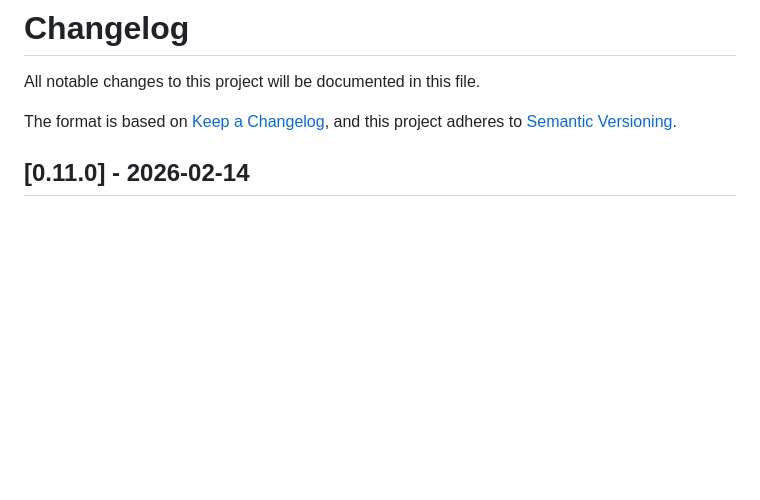
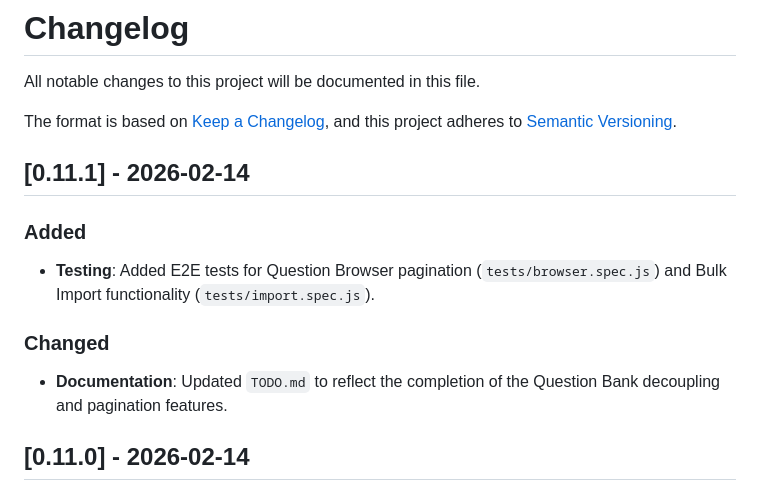
Before and after one commit to kibitzer/trivia-hosting, a Markdown page: CHANGELOG.md, the part around the change. GitHub-like rendering; blank space fills up the shorter version.

Commit message:
[0.11.1] Prepare changelog for patch bump

```diff
--- a/CHANGELOG.md
+++ b/CHANGELOG.md
@@ -4,6 +4,16 @@ All notable changes to this project will be documented in this file.
 
 The format is based on [Keep a Changelog](https://keepachangelog.com/en/1.1.0/),
 and this project adheres to [Semantic Versioning](https://semver.org/spec/v2.0.0.html).
+
+## [0.11.1] - 2026-02-14
+
+### Added
+
+- **Testing**: Added E2E tests for Question Browser pagination (`tests/browser.spec.js`) and Bulk Import functionality (`tests/import.spec.js`).
+
+### Changed
+
+- **Documentation**: Updated `TODO.md` to reflect the completion of the Question Bank decoupling and pagination features.
 
 ## [0.11.0] - 2026-02-14
 
```
